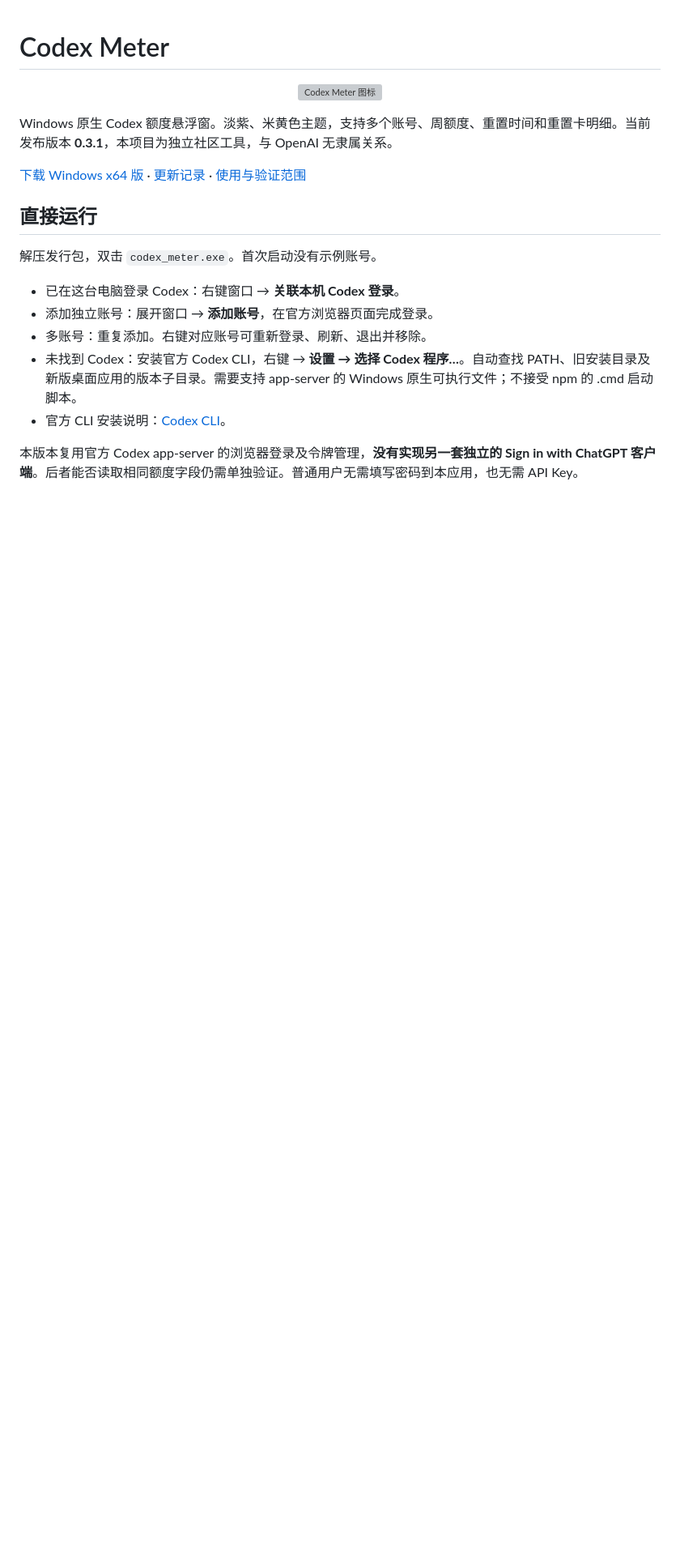
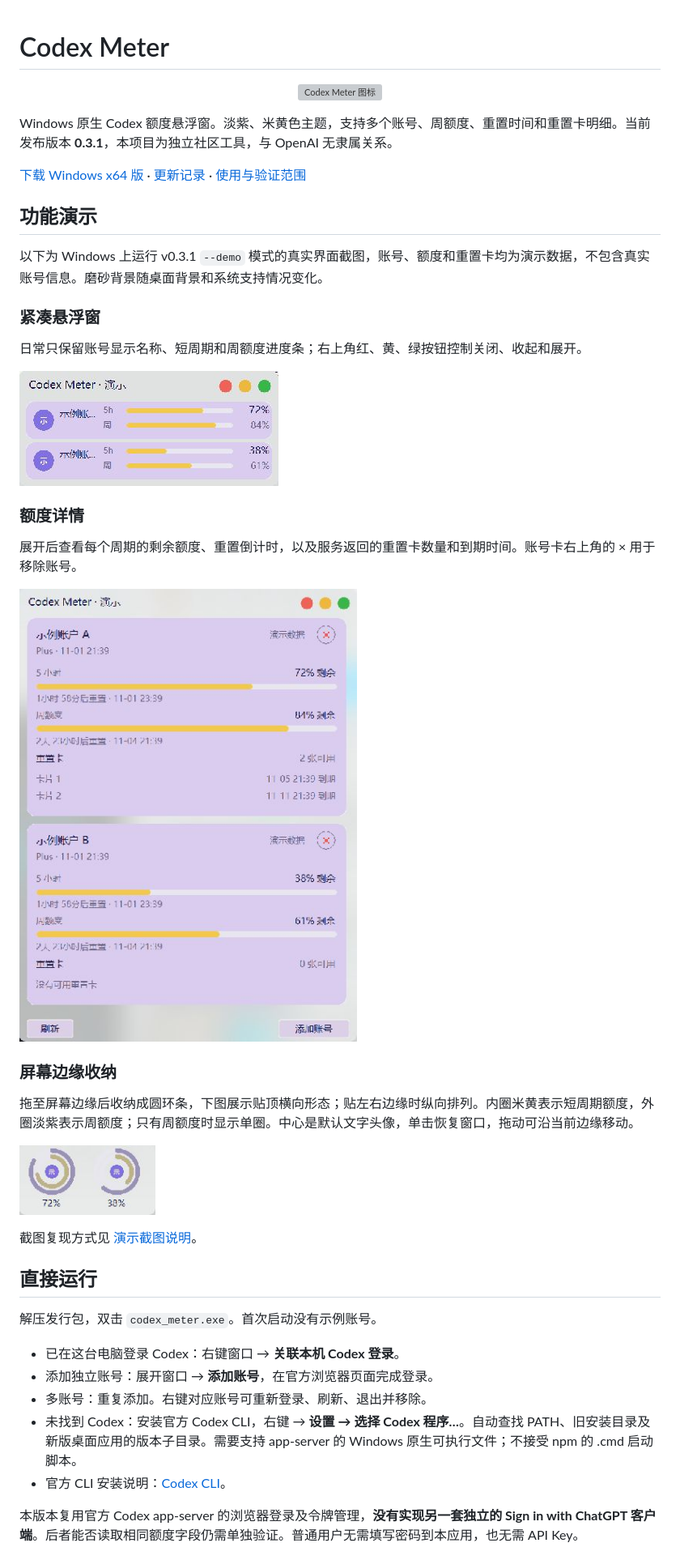
Before and after one commit to leiting-77/codex-meter, a Markdown page: README.md, the part around one of its changes. Shown at 81% size. Rendered like a GitHub page; pictures changed too: docs/images/compact.jpg (added), docs/images/details.jpg (added), docs/images/edge-dock.jpg (added); blank space fills up the shorter version; grey boxes are pictures that could not be loaded.

Commit message:
docs: add demo screenshots for floating and docked views

```diff
--- a/README.md
+++ b/README.md
@@ -5,6 +5,30 @@
 Windows 原生 Codex 额度悬浮窗。淡紫、米黄色主题，支持多个账号、周额度、重置时间和重置卡明细。当前发布版本 **0.3.1**，本项目为独立社区工具，与 OpenAI 无隶属关系。
 
 [下载 Windows x64 版](https://github.com/leiting-77/codex-meter/releases/latest) · [更新记录](CHANGELOG.md) · [使用与验证范围](TESTING.md)
+
+## 功能演示
+
+以下为 Windows 上运行 v0.3.1 `--demo` 模式的真实界面截图，账号、额度和重置卡均为演示数据，不包含真实账号信息。磨砂背景随桌面背景和系统支持情况变化。
+
+### 紧凑悬浮窗
+
+日常只保留账号显示名称、短周期和周额度进度条；右上角红、黄、绿按钮控制关闭、收起和展开。
+
+<p><img src="docs/images/compact.jpg" width="320" alt="紧凑悬浮窗：两个演示账号的短周期和周额度进度条"></p>
+
+### 额度详情
+
+展开后查看每个周期的剩余额度、重置倒计时，以及服务返回的重置卡数量和到期时间。账号卡右上角的 × 用于移除账号。
+
+<p><img src="docs/images/details.jpg" width="440" alt="额度详情：多账号额度、重置时间、重置卡数量和到期明细"></p>
+
+### 屏幕边缘收纳
+
+拖至屏幕边缘后收纳成圆环条，下图展示贴顶横向形态；贴左右边缘时纵向排列。内圈米黄表示短周期额度，外圈淡紫表示周额度；只有周额度时显示单圈。中心是默认文字头像，单击恢复窗口，拖动可沿当前边缘移动。
+
+<p><img src="docs/images/edge-dock.jpg" width="168" alt="贴顶收纳条：两个演示账号的文字头像和内外双额度圆环"></p>
+
+截图复现方式见 [演示截图说明](docs/images/README.md)。
 
 ## 直接运行
 
```
Also changed, not shown: other parts of README.md (+1 -1 lines), docs/images/README.md (added, +21 -0 lines).
